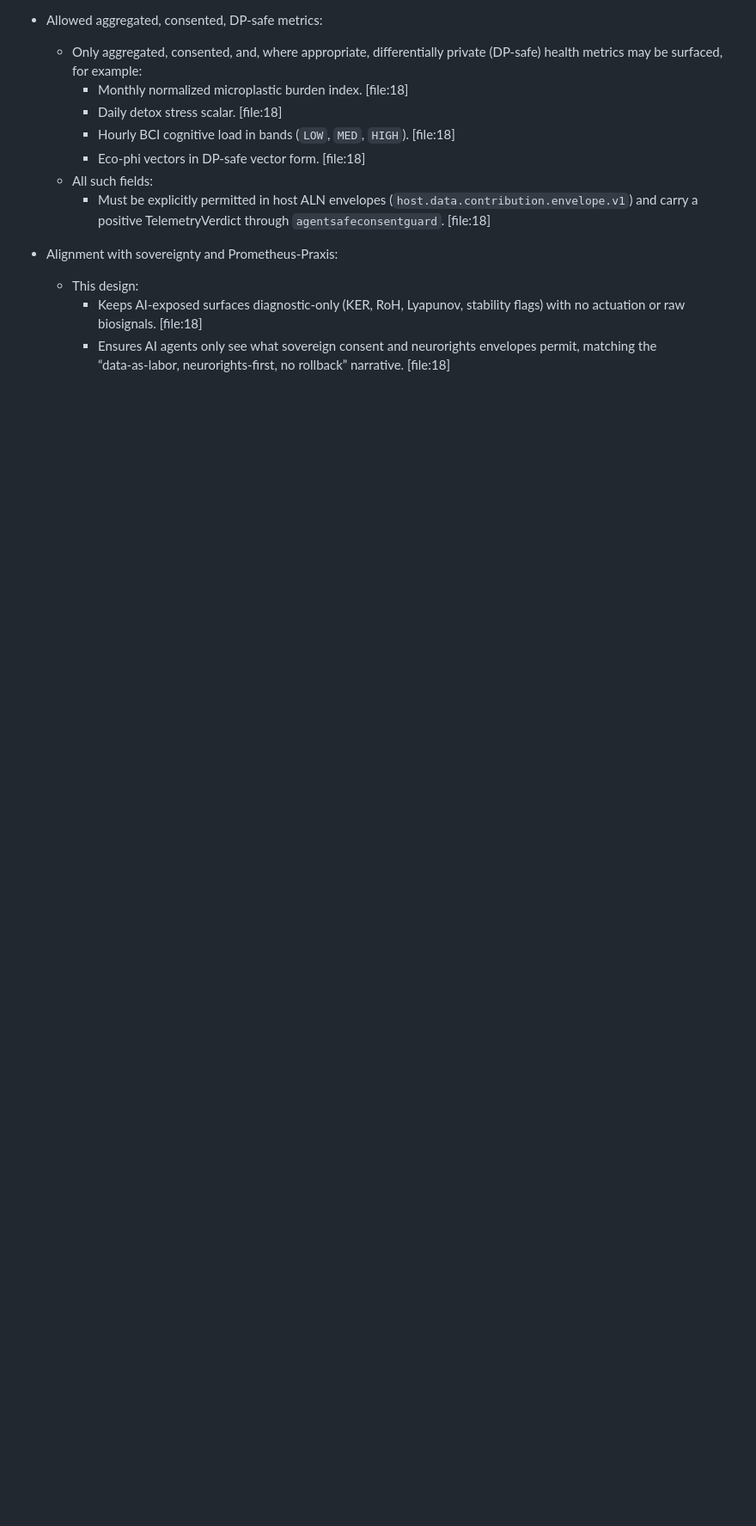
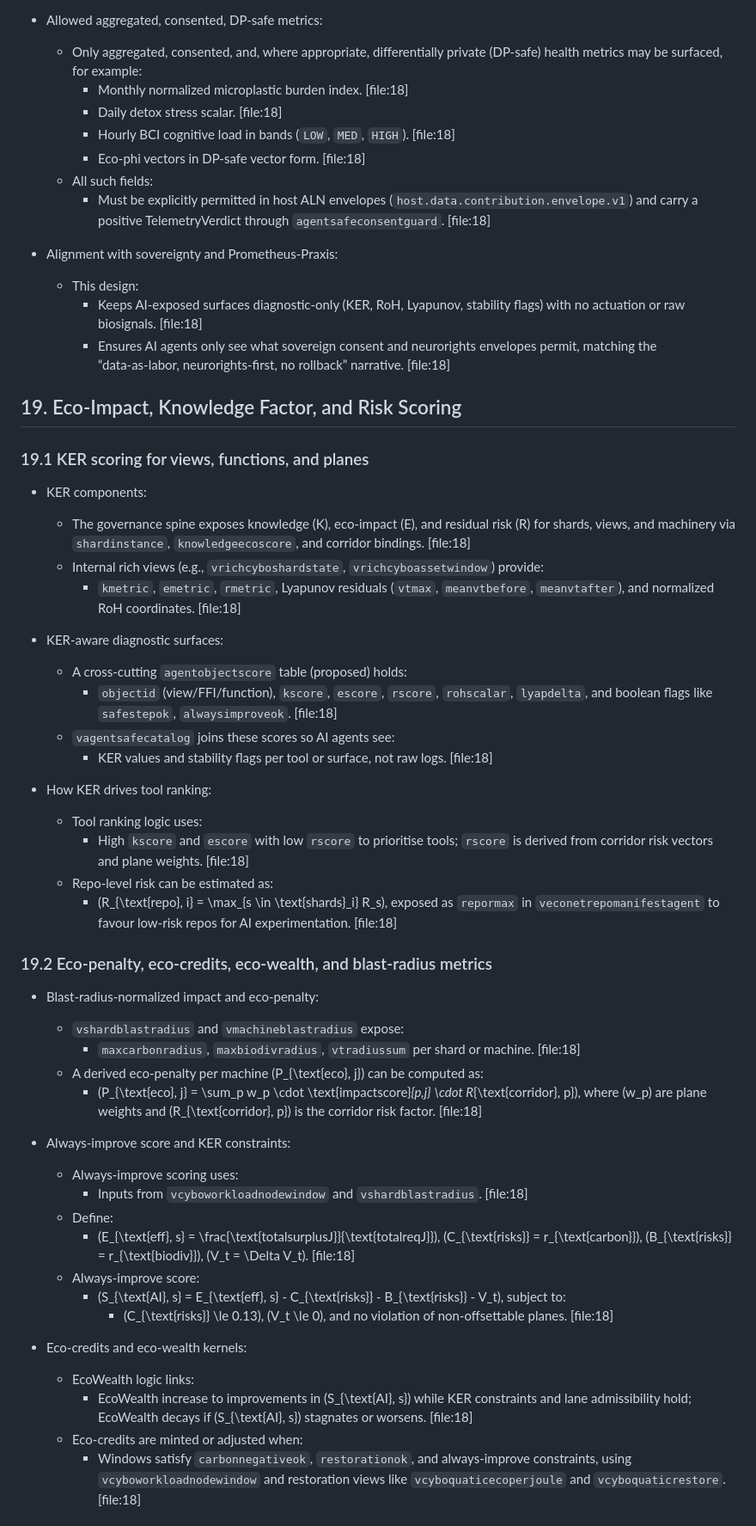
Before and after one commit to mk-bluebird/Prometheus-Praxis, a Markdown page: docs/whitepaper-prometheus-praxis.md, the part around one of its changes. Shown at 86% size. Drawn GitHub-style; blank space fills up the shorter version.

```diff
--- a/docs/whitepaper-prometheus-praxis.md
+++ b/docs/whitepaper-prometheus-praxis.md
@@ -1014,3 +1014,48 @@ This governance spine turns the mathematical KER–Lyapunov framework into concr
   - This design:
     - Keeps AI‑exposed surfaces diagnostic‑only (KER, RoH, Lyapunov, stability flags) with no actuation or raw biosignals. [file:18]
     - Ensures AI agents only see what sovereign consent and neurorights envelopes permit, matching the “data‑as‑labor, neurorights‑first, no rollback” narrative. [file:18]
+
+## 19. Eco‑Impact, Knowledge Factor, and Risk Scoring
+
+### 19.1 KER scoring for views, functions, and planes
+
+- KER components:
+  - The governance spine exposes knowledge \(K\), eco‑impact \(E\), and residual risk \(R\) for shards, views, and machinery via `shardinstance`, `knowledgeecoscore`, and corridor bindings. [file:18]
+  - Internal rich views (e.g., `vrichcyboshardstate`, `vrichcyboassetwindow`) provide:
+    - `kmetric`, `emetric`, `rmetric`, Lyapunov residuals (`vtmax`, `meanvtbefore`, `meanvtafter`), and normalized RoH coordinates. [file:18]
+
+- KER‑aware diagnostic surfaces:
+  - A cross‑cutting `agentobjectscore` table (proposed) holds:
+    - `objectid` (view/FFI/function), `kscore`, `escore`, `rscore`, `rohscalar`, `lyapdelta`, and boolean flags like `safestepok`, `alwaysimproveok`. [file:18]
+  - `vagentsafecatalog` joins these scores so AI agents see:
+    - KER values and stability flags per tool or surface, not raw logs. [file:18]
+
+- How KER drives tool ranking:
+  - Tool ranking logic uses:
+    - High `kscore` and `escore` with low `rscore` to prioritise tools; `rscore` is derived from corridor risk vectors and plane weights. [file:18]
+  - Repo‑level risk can be estimated as:
+    - \(R_{\text{repo}, i} = \max_{s \in \text{shards}_i} R_s\), exposed as `repormax` in `veconetrepomanifestagent` to favour low‑risk repos for AI experimentation. [file:18]
+
+### 19.2 Eco‑penalty, eco‑credits, eco‑wealth, and blast‑radius metrics
+
+- Blast‑radius‑normalized impact and eco‑penalty:
+  - `vshardblastradius` and `vmachineblastradius` expose:
+    - `maxcarbonradius`, `maxbiodivradius`, `vtradiussum` per shard or machine. [file:18]
+  - A derived eco‑penalty per machine \(P_{\text{eco}, j}\) can be computed as:
+    - \(P_{\text{eco}, j} = \sum_p w_p \cdot \text{impactscore}_{p,j} \cdot R_{\text{corridor}, p}\), where \(w_p\) are plane weights and \(R_{\text{corridor}, p}\) is the corridor risk factor. [file:18]
+
+- Always‑improve score and KER constraints:
+  - Always‑improve scoring uses:
+    - Inputs from `vcyboworkloadnodewindow` and `vshardblastradius`. [file:18]
+  - Define:
+    - \(E_{\text{eff}, s} = \frac{\text{totalsurplusJ}}{\text{totalreqJ}}\), \(C_{\text{risks}} = r_{\text{carbon}}\), \(B_{\text{risks}} = r_{\text{biodiv}}\), \(V_t = \Delta V_t\). [file:18]
+  - Always‑improve score:
+    - \(S_{\text{AI}, s} = E_{\text{eff}, s} - C_{\text{risks}} - B_{\text{risks}} - V_t\), subject to:
+      - \(C_{\text{risks}} \le 0.13\), \(V_t \le 0\), and no violation of non‑offsettable planes. [file:18]
+
+- Eco‑credits and eco‑wealth kernels:
+  - EcoWealth logic links:
+    - EcoWealth increase to improvements in \(S_{\text{AI}, s}\) while KER constraints and lane admissibility hold; EcoWealth decays if \(S_{\text{AI}, s}\) stagnates or worsens. [file:18]
+  - Eco‑credits are minted or adjusted when:
+    - Windows satisfy `carbonnegativeok`, `restorationok`, and always‑improve constraints, using `vcyboworkloadnodewindow` and restoration views like `vcyboquaticecoperjoule` and `vcyboquaticrestore`. [file:18]
+
```
Also changed, not shown: other parts of docs/whitepaper-prometheus-praxis.md (+37 -0 lines).
